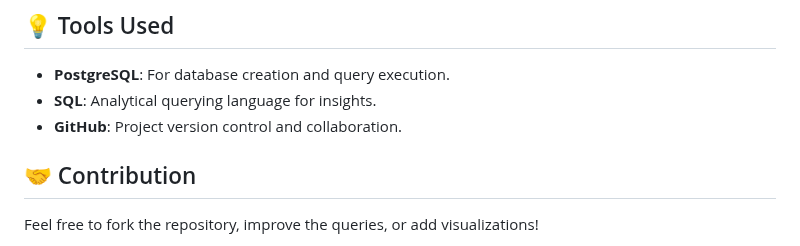
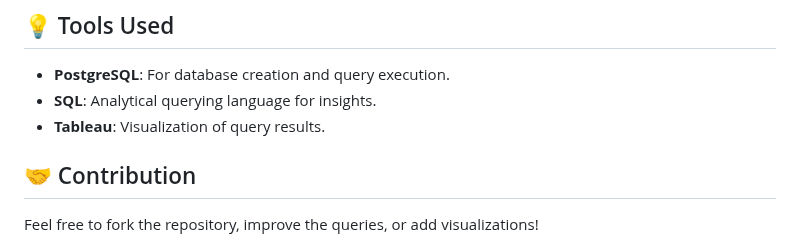
Before and after one commit to ShaikhBorhanUddin/Unicorn_Project, a Markdown page: README.md, the part around the change. Drawn GitHub-style.

```diff
--- a/README.md
+++ b/README.md
@@ -89,7 +89,7 @@ Here’s what you’ll uncover with the SQL queries included:
 
 - **PostgreSQL**: For database creation and query execution.
 - **SQL**: Analytical querying language for insights.
-- **GitHub**: Project version control and collaboration.
+- **Tableau**: Visualization of query results.
 
 ## 🤝 Contribution
 
```
